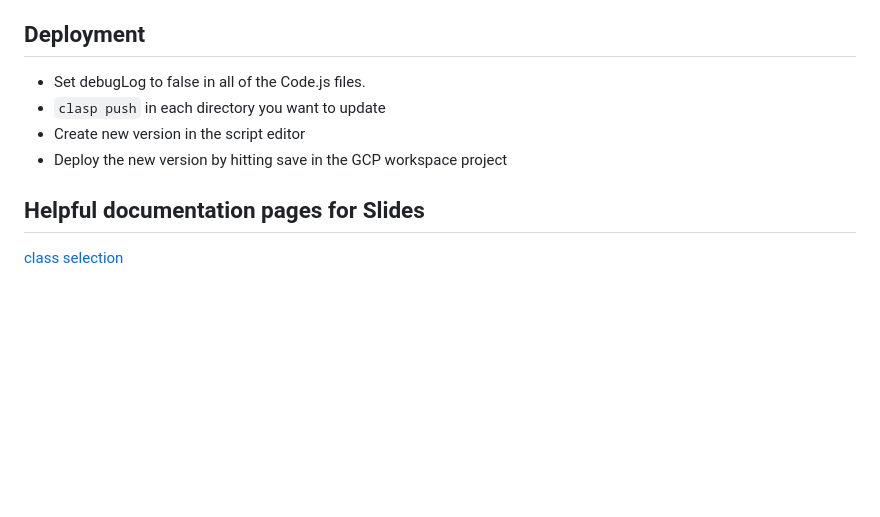
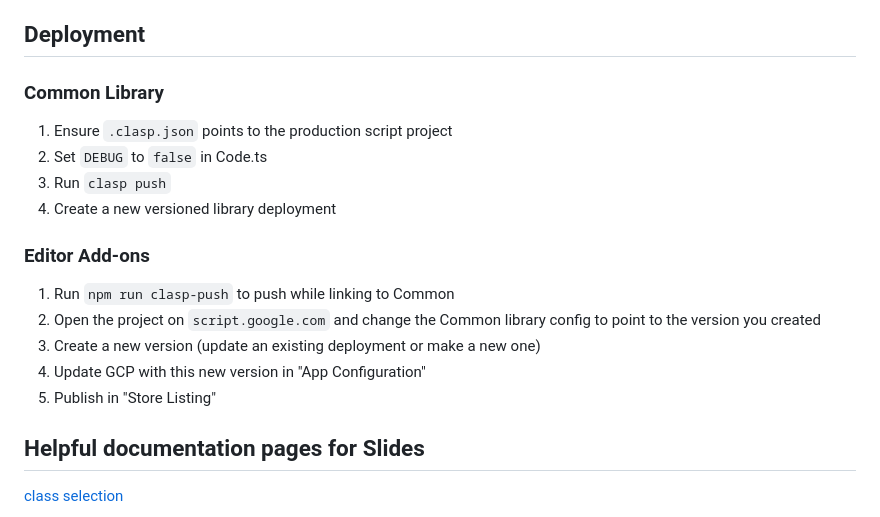
Before and after one commit to Divide-By-0/autolatex, a Markdown page: README.md, the part around the change. GitHub-like rendering; blank space fills up the shorter version.

Commit message:
readme: add updated deployment instructions

```diff
--- a/README.md
+++ b/README.md
@@ -35,10 +35,20 @@ To get types for google.script.run, the sidebar JS must be contained in its own
 
 ## Deployment
 
-- Set debugLog to false in all of the Code.js files.
-- `clasp push` in each directory you want to update
-- Create new version in the script editor
-- Deploy the new version by hitting save in the GCP workspace project
+### Common Library
+
+1. Ensure `.clasp.json` points to the production script project
+2. Set `DEBUG` to `false` in Code.ts
+3. Run `clasp push`
+4. Create a new versioned library deployment
+
+### Editor Add-ons
+
+1. Run `npm run clasp-push` to push while linking to Common
+2. Open the project on `script.google.com` and change the Common library config to point to the version you created
+3. Create a new version (update an existing deployment or make a new one)
+4. Update GCP with this new version in "App Configuration"
+5. Publish in "Store Listing"
 
 ## Helpful documentation pages for Slides
 
```
